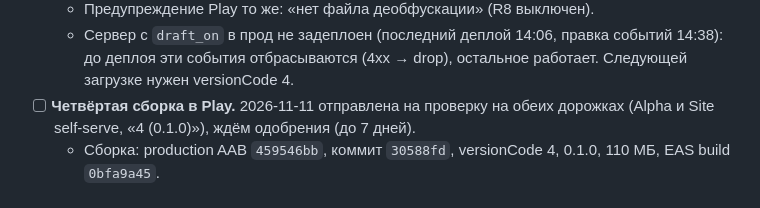
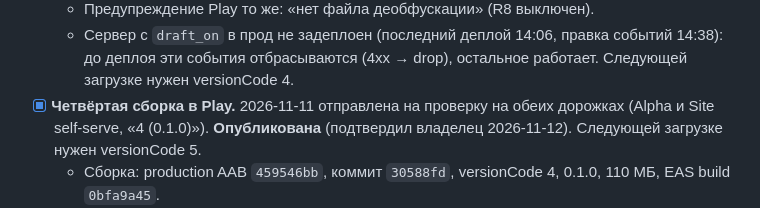
Before and after one commit to seriousSigitovich/ear-warrior, a Markdown page: docs/beta-checklist.md, the part around the change. GitHub-like rendering.

Commit message:
Mark the fourth Play build as published
Co-Authored-By: Claude Sonnet 5.5 <noreply@anthropic.com>

```diff
--- a/docs/beta-checklist.md
+++ b/docs/beta-checklist.md
@@ -102,7 +102,7 @@
   - Проверено в AAB: адрес API, DSN, `draft_on`, 138 клипов.
   - Предупреждение Play то же: «нет файла деобфускации» (R8 выключен).
   - Сервер с `draft_on` в прод не задеплоен (последний деплой 14:06, правка событий 14:38): до деплоя эти события отбрасываются (4xx → drop), остальное работает. Следующей загрузке нужен versionCode 4.
-- [ ] **Четвёртая сборка в Play.** 2026-11-11 отправлена на проверку на обеих дорожках (Alpha и Site self-serve, «4 (0.1.0)»), ждём одобрения (до 7 дней).
+- [x] **Четвёртая сборка в Play.** 2026-11-11 отправлена на проверку на обеих дорожках (Alpha и Site self-serve, «4 (0.1.0)»). **Опубликована** (подтвердил владелец 2026-11-12). Следующей загрузке нужен versionCode 5.
   - Сборка: production AAB `459546bb`, коммит `30588fd`, versionCode 4, 0.1.0, 110 МБ, EAS build `0bfa9a45`.
   - Что внутри: XP, ранги и ежедневные задания, серия и неделя, библиотека мелодий с «Продолжить», прогресс и геймификация на сервере, упрощённый экран практики.
   - Проверено в AAB: адрес API, DSN, новые маршруты (`api/challenges/today`, `api/progress/*`), 138 клипов, `RECORD_AUDIO` нет.
```
